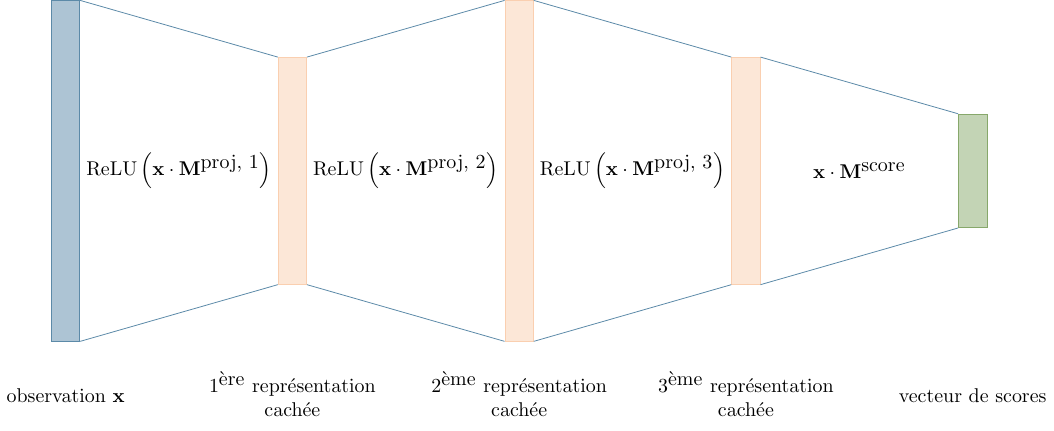
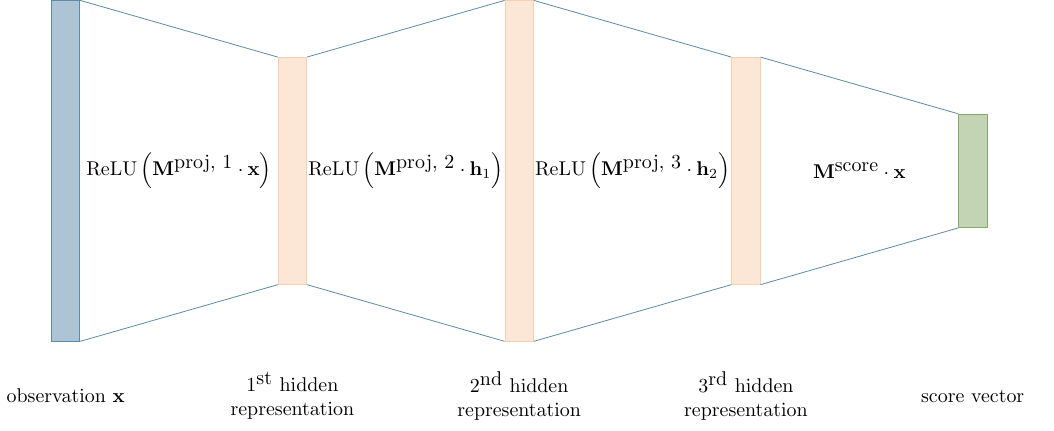
Before and after one commit to guillaume-wisniewski/nlp_tex_figures, a LaTeX figure (tex/rn_-_multilayers_feedforward.tex): the whole page. Compiled offline with pdfLaTeX.

Commit message:
correct errors + multilingual version

```diff
--- a/tex/rn_-_multilayers_feedforward.tex
+++ b/tex/rn_-_multilayers_feedforward.tex
@@ -1,6 +1,19 @@
 \documentclass[crop,tikz]{standalone}
 
 \input{tex/common}
+
+% \newcommand{\first}{\makecell{1$^{\textrm{ère}}$ représentation\\ cachée}}
+% \newcommand{\second}{\makecell{2$^{\textrm{ème}}$ représentation\\ cachée}}
+% \newcommand{\third}{\makecell{3$^{\textrm{ème}}$ représentation\\ cachée}}
+% \newcommand{\scores}{\makecell{vecteur de scores}}
+% \newcommand{\obser}{\makecell{observation $\mathbf{x}$}}
+
+\newcommand{\first}{\makecell{1$^{\textrm{st}}$ hidden\\ representation}}
+\newcommand{\second}{\makecell{2$^{\textrm{nd}}$ hidden\\ representation}}
+\newcommand{\third}{\makecell{3$^{\textrm{rd}}$ hidden \\ representation}}
+\newcommand{\scores}{\makecell{score vector}}
+\newcommand{\obser}{\makecell{observation $\mathbf{x}$}}
+
 
 \begin{document}
 
@@ -16,10 +29,10 @@
 
         \node[draw=asparagus, fill=asparagus!50, minimum width=.5cm, minimum height=2cm] (scores) at (\xdist * 4, 0cm) {};
 
-        \node at (\xdist * 0.5, 0cm) {$\textrm{ReLU}\left(\mathbf{x} \cdot \mathbf{M}^{\textrm{proj, 1}}\right)$};
-        \node at (\xdist * 1.5, 0cm) {$\textrm{ReLU}\left(\mathbf{x} \cdot \mathbf{M}^{\textrm{proj, 2}}\right)$};
-        \node at (\xdist * 2.5, 0cm) {$\textrm{ReLU}\left(\mathbf{x} \cdot \mathbf{M}^{\textrm{proj, 3}}\right)$};
-        \node at (\xdist * 3.5, 0cm) {$\mathbf{x} \cdot \mathbf{M}^{\textrm{score}}$};
+        \node at (\xdist * 0.5, 0cm) {$\textrm{ReLU}\left(\mathbf{M}^{\textrm{proj, 1}} \cdot \mathbf{x}\right)$};
+        \node at (\xdist * 1.5, 0cm) {$\textrm{ReLU}\left(\mathbf{M}^{\textrm{proj, 2}} \cdot \mathbf{h}_1 \right)$};
+        \node at (\xdist * 2.5, 0cm) {$\textrm{ReLU}\left(\mathbf{M}^{\textrm{proj, 3}} \cdot \mathbf{h}_2\right)$};
+        \node at (\xdist * 3.5, 0cm) {$\mathbf{M}^{\textrm{score}} \cdot \mathbf{x}$};
 
         \draw[airforceblue] (input.north east) -- (hidden1.north west);
         \draw[airforceblue] (input.south east) -- (hidden1.south west);
@@ -33,12 +46,12 @@
         \draw[airforceblue] (hidden3.north east) -- (scores.north west);
         \draw[airforceblue] (hidden3.south east) -- (scores.south west);
 
-        \node at (\xdist,     -4cm) {\makecell{1$^{\textrm{ère}}$ représentation\\ cachée}};
-        \node at (\xdist * 2, -4cm) {\makecell{2$^{\textrm{ème}}$ représentation\\ cachée}};
-        \node at (\xdist * 3, -4cm) {\makecell{3$^{\textrm{ème}}$ représentation\\ cachée}};
+        \node at (\xdist,     -4cm) {\first};
+        \node at (\xdist * 2, -4cm) {\second};
+        \node at (\xdist * 3, -4cm) {\third};
 
-        \node at (\xdist * 4, -4cm) {\makecell{vecteur de scores}};
-        \node at ( 0cm, -4cm) {\makecell{observation $\mathbf{x}$}};
+        \node at (\xdist * 4, -4cm) {\scores};
+        \node at ( 0cm, -4cm) {\obser};
 
     \end{tikzpicture}
 
```
